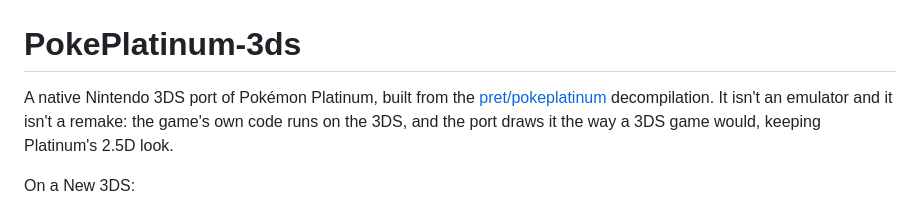
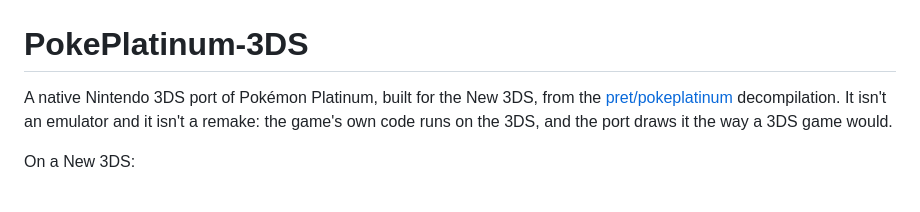
Before and after one commit to GabeSud0/pokeplatinum-3ds, a Markdown page: README.md, the part around the change. GitHub-like rendering.

```diff
--- a/README.md
+++ b/README.md
@@ -2,12 +2,12 @@
   <img src="docs/images/logo.png" alt="Pokémon Platinum 3DS" width="420">
 </p>
 
-# PokePlatinum-3ds
+# PokePlatinum-3DS
 
-A native Nintendo 3DS port of Pokémon Platinum, built from the
+A native Nintendo 3DS port of Pokémon Platinum, built for the New 3DS, from the
 [pret/pokeplatinum](https://github.com/pret/pokeplatinum) decompilation. It
 isn't an emulator and it isn't a remake: the game's own code runs on the 3DS,
-and the port draws it the way a 3DS game would, keeping Platinum's 2.5D look.
+and the port draws it the way a 3DS game would.
 
 On a New 3DS:
 
```
